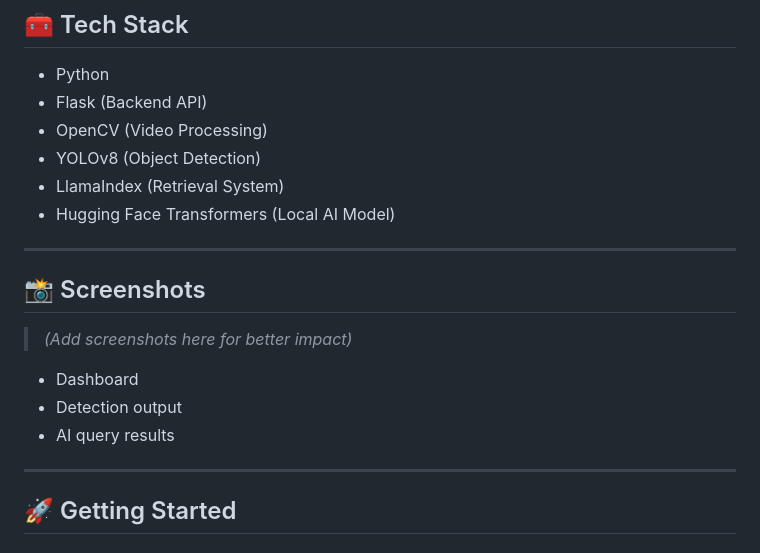
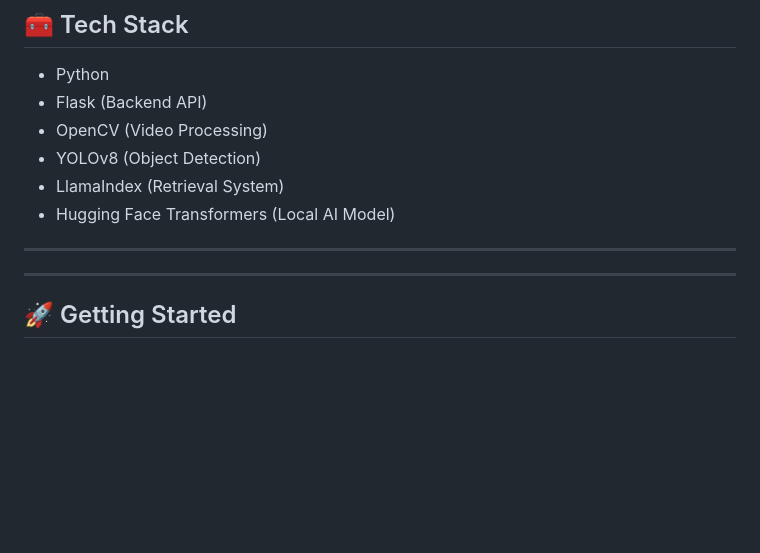
Before and after one commit to AndrewJebaselvan/AI-Intrusion-Detection-System, a Markdown page: Readme.md, the part around the change. GitHub-like rendering; blank space fills up the shorter version.

```diff
--- a/Readme.md
+++ b/Readme.md
@@ -132,14 +132,6 @@ if score ≥ threshold → trigger alert system
 - Hugging Face Transformers (Local AI Model)
 
 ---
-
-## 📸 Screenshots
-
-> *(Add screenshots here for better impact)*
-- Dashboard
-- Detection output
-- AI query results
-
 ---
 
 ## 🚀 Getting Started
```
